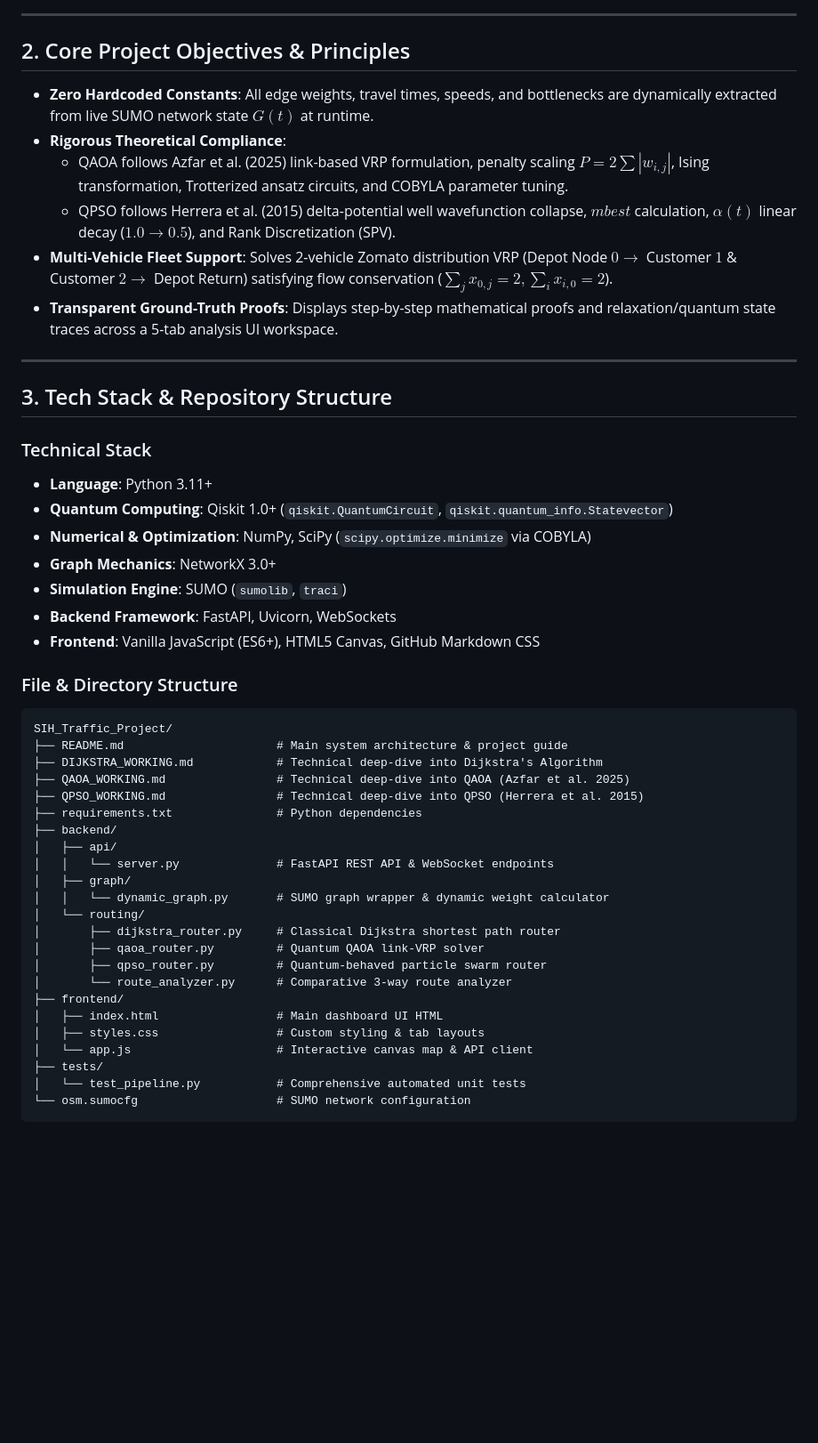
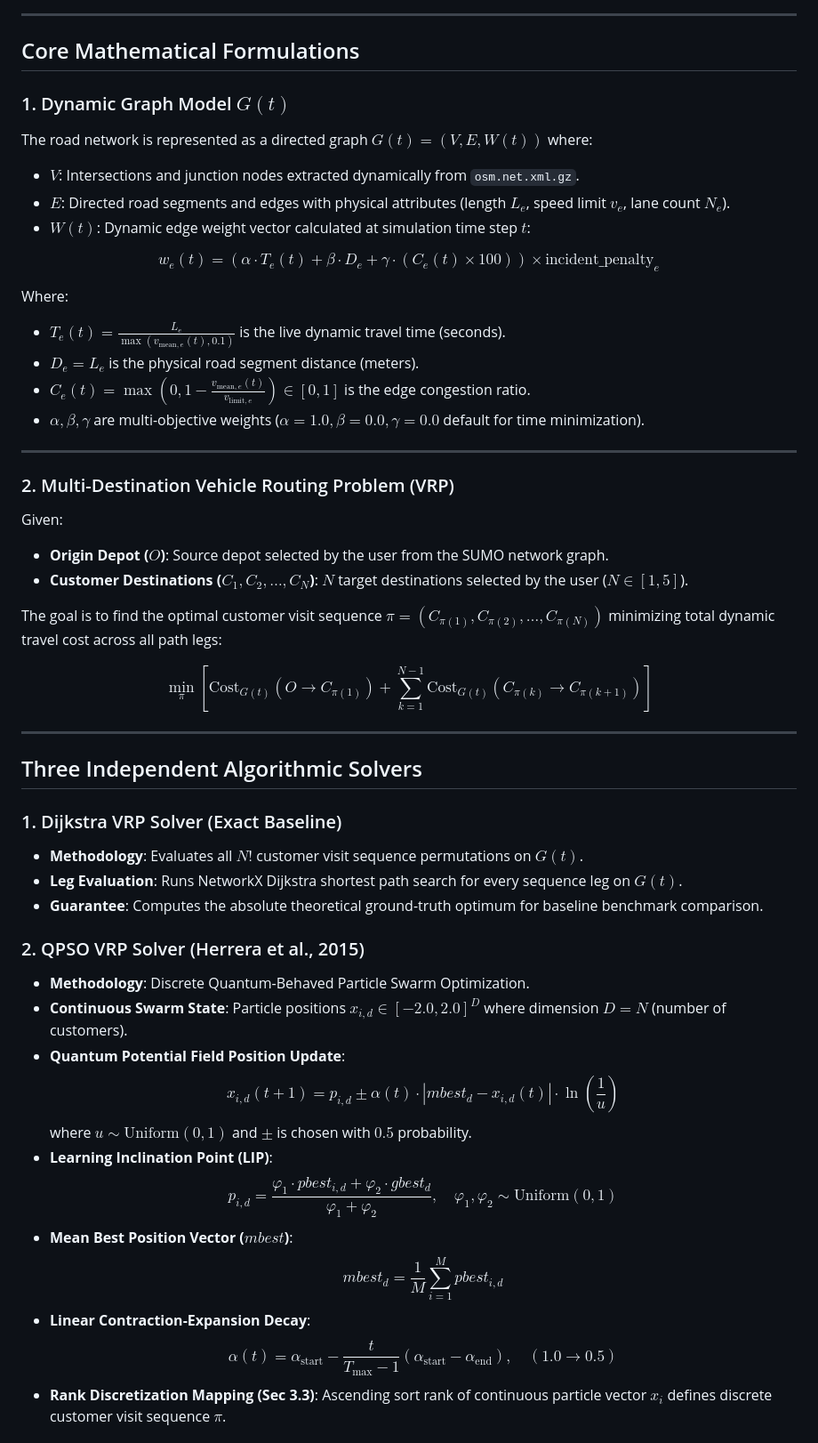
Before and after one commit to siht066margai/Quantum-Inspired-Vehicle-Routing-Problem-Solution, a Markdown page: README.md, the part around one of its changes. Shown at 89% size. GitHub-like rendering; blank space fills up the shorter version.

````diff
--- a/README.md
+++ b/README.md
@@ -52,51 +48,55 @@ This repository implements an end-to-end, zero-hardcoding Vehicle Routing Proble
 
 ---
 
-## 2. Core Project Objectives & Principles
+## Core Mathematical Formulations
 
-* **Zero Hardcoded Constants**: All edge weights, travel times, speeds, and bottlenecks are dynamically extracted from live SUMO network state $G(t)$ at runtime.
-* **Rigorous Theoretical Compliance**:
-  * QAOA follows Azfar et al. (2025) link-based VRP formulation, penalty scaling $P = 2 \sum |w_{i,j}|$, Ising transformation, Trotterized ansatz circuits, and COBYLA parameter tuning.
-  * QPSO follows Herrera et al. (2015) delta-potential well wavefunction collapse, $mbest$ calculation, $\alpha(t)$ linear decay ($1.0 \to 0.5$), and Rank Discretization (SPV).
-* **Multi-Vehicle Fleet Support**: Solves 2-vehicle Zomato distribution VRP (Depot Node $0 \to$ Customer $1$ & Customer $2 \to$ Depot Return) satisfying flow conservation ($\sum_j x_{0,j} = 2, \sum_i x_{i,0} = 2$).
-* **Transparent Ground-Truth Proofs**: Displays step-by-step mathematical proofs and relaxation/quantum state traces across a 5-tab analysis UI workspace.
+### 1. Dynamic Graph Model $G(t)$
+
+The road network is represented as a directed graph $G(t) = (V, E, W(t))$ where:
+- $V$: Intersections and junction nodes extracted dynamically from `osm.net.xml.gz`.
+- $E$: Directed road segments and edges with physical attributes (length $L_e$, speed limit $v_e$, lane count $N_e$).
+- $W(t)$: Dynamic edge weight vector calculated at simulation time step $t$:
+
+$$w_e(t) = \left( \alpha \cdot T_e(t) + \beta \cdot D_e + \gamma \cdot (C_e(t) \times 100) \right) \times \text{incident\_penalty}_e$$
+
+Where:
+- $T_e(t) = \frac{L_e}{\max(v_{\text{mean}, e}(t), 0.1)}$ is the live dynamic travel time (seconds).
+- $D_e = L_e$ is the physical road segment distance (meters).
+- $C_e(t) = \max\left(0, 1 - \frac{v_{\text{mean}, e}(t)}{v_{\text{limit}, e}}\right) \in [0, 1]$ is the edge congestion ratio.
+- $\alpha, \beta, \gamma$ are multi-objective weights ($\alpha=1.0, \beta=0.0, \gamma=0.0$ default for time minimization).
 
 ---
 
-## 3. Tech Stack & Repository Structure
+### 2. Multi-Destination Vehicle Routing Problem (VRP)
 
-### Technical Stack
-* **Language**: Python 3.11+
-* **Quantum Computing**: Qiskit 1.0+ (`qiskit.QuantumCircuit`, `qiskit.quantum_info.Statevector`)
-* **Numerical & Optimization**: NumPy, SciPy (`scipy.optimize.minimize` via COBYLA)
-* **Graph Mechanics**: NetworkX 3.0+
-* **Simulation Engine**: SUMO (`sumolib`, `traci`)
-* **Backend Framework**: FastAPI, Uvicorn, WebSockets
-* **Frontend**: Vanilla JavaScript (ES6+), HTML5 Canvas, GitHub Markdown CSS
+Given:
+- **Origin Depot ($O$)**: Source depot selected by the user from the SUMO network graph.
+- **Customer Destinations ($C_1, C_2, \dots, C_N$)**: $N$ target destinations selected by the user ($N \in [1, 5]$).
 
-### File & Directory Structure
+The goal is to find the optimal customer visit sequence $\pi = (C_{\pi(1)}, C_{\pi(2)}, \dots, C_{\pi(N)})$ minimizing total dynamic travel cost across all path legs:
 
-```
-SIH_Traffic_Project/
-├── README.md                      # Main system architecture & project guide
-├── DIJKSTRA_WORKING.md            # Technical deep-dive into Dijkstra's Algorithm
-├── QAOA_WORKING.md                # Technical deep-dive into QAOA (Azfar et al. 2025)
-├── QPSO_WORKING.md                # Technical deep-dive into QPSO (Herrera et al. 2015)
-├── requirements.txt               # Python dependencies
-├── backend/
-│   ├── api/
-│   │   └── server.py              # FastAPI REST API & WebSocket endpoints
-│   ├── graph/
-│   │   └── dynamic_graph.py       # SUMO graph wrapper & dynamic weight calculator
-│   └── routing/
-│       ├── dijkstra_router.py     # Classical Dijkstra shortest path router
-│       ├── qaoa_router.py         # Quantum QAOA link-VRP solver
-│       ├── qpso_router.py         # Quantum-behaved particle swarm router
-│       └── route_analyzer.py      # Comparative 3-way route analyzer
-├── frontend/
-│   ├── index.html                 # Main dashboard UI HTML
-│   ├── styles.css                 # Custom styling & tab layouts
-│   └── app.js                     # Interactive canvas map & API client
-├── tests/
-│   └── test_pipeline.py           # Comprehensive automated unit tests
-└── osm.sumocfg                    # SUMO network configuration
+$$\min_{\pi} \left[ \text{Cost}_{G(t)}(O \rightarrow C_{\pi(1)}) + \sum_{k=1}^{N-1} \text{Cost}_{G(t)}(C_{\pi(k)} \rightarrow C_{\pi(k+1)}) \right]$$
+
+---
+
+## Three Independent Algorithmic Solvers
+
+### 1. Dijkstra VRP Solver (Exact Baseline)
+- **Methodology**: Evaluates all $N!$ customer visit sequence permutations on $G(t)$.
+- **Leg Evaluation**: Runs NetworkX Dijkstra shortest path search for every sequence leg on $G(t)$.
+- **Guarantee**: Computes the absolute theoretical ground-truth optimum for baseline benchmark comparison.
+
+### 2. QPSO VRP Solver (Herrera et al., 2015)
+- **Methodology**: Discrete Quantum-Behaved Particle Swarm Optimization.
+- **Continuous Swarm State**: Particle positions $x_{i,d} \in [-2.0, 2.0]^D$ where dimension $D = N$ (number of customers).
+- **Quantum Potential Field Position Update**:
+  $$x_{i,d}(t+1) = p_{i,d} \pm \alpha(t) \cdot |mbest_d - x_{i,d}(t)| \cdot \ln\left(\frac{1}{u}\right)$$
+  where $u \sim \text{Uniform}(0, 1)$ and $\pm$ is chosen with $0.5$ probability.
+- **Learning Inclination Point (LIP)**:
+  $$p_{i,d} = \frac{\varphi_1 \cdot pbest_{i,d} + \varphi_2 \cdot gbest_d}{\varphi_1 + \varphi_2}, \quad \varphi_1, \varphi_2 \sim \text{Uniform}(0, 1)$$
+- **Mean Best Position Vector ($mbest$)**:
+  $$mbest_d = \frac{1}{M} \sum_{i=1}^{M} pbest_{i,d}$$
+- **Linear Contraction-Expansion Decay**:
+  $$\alpha(t) = \alpha_{\text{start}} - \frac{t}{T_{\text{max}} - 1} (\alpha_{\text{start}} - \alpha_{\text{end}}), \quad (1.0 \to 0.5)$$
+- **Rank Discretization Mapping (Sec 3.3)**: Ascending sort rank of continuous particle vector $x_{i}$ defines discrete customer visit sequence $\pi$.
+
````
Also changed, not shown: other parts of README.md (+111 -92 lines), 2026-09-07-14-34-19/README.md (+3 -0 lines).
